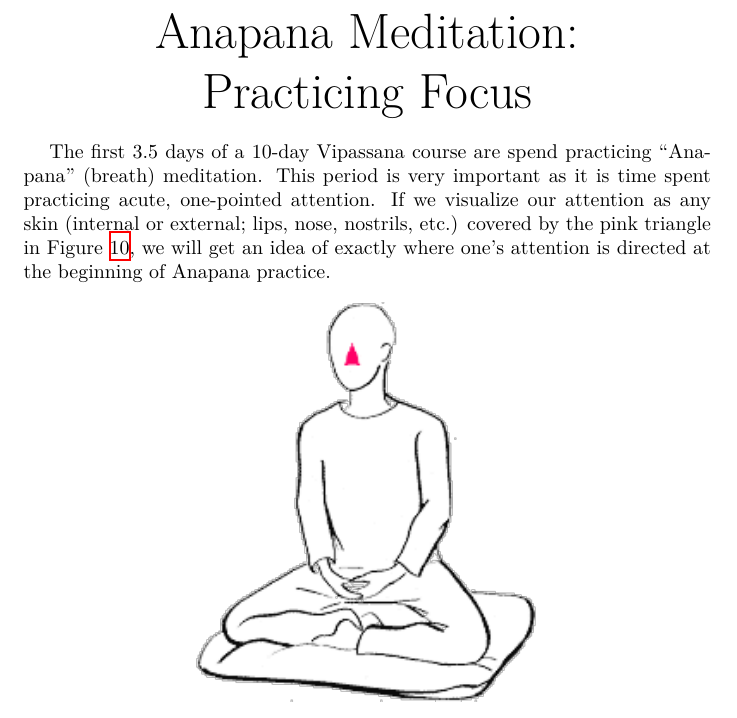
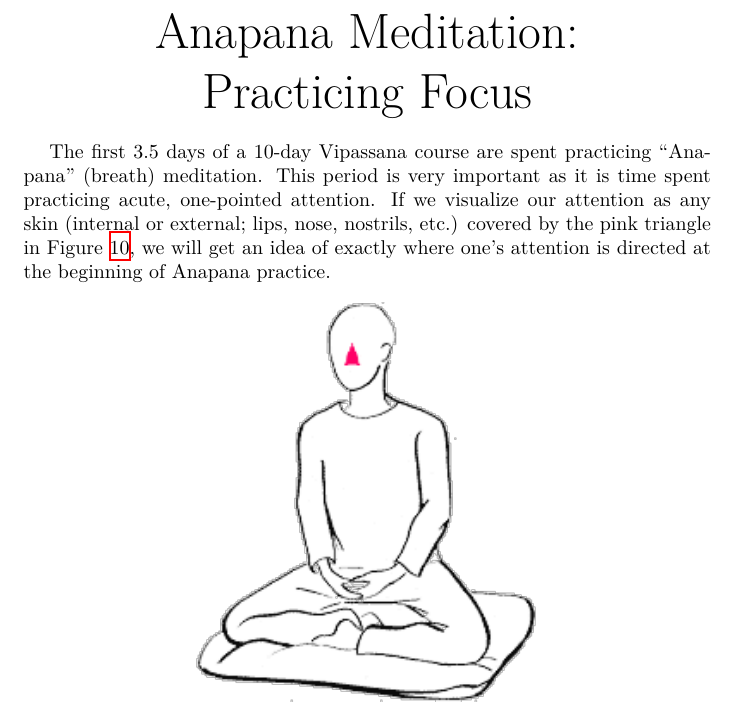
Before and after one commit to deobald/vipassana-for-hackers, a LaTeX document (vipassana-for-hackers.tex): part of page 20 of 41, cut so that both start at the same text. Compiled offline with XeLaTeX; a missing font is replaced by an installed copy or a similar font.

Commit message:
spelling

```diff
--- a/vipassana-for-hackers.tex
+++ b/vipassana-for-hackers.tex
@@ -376,7 +376,7 @@ The above three examples serve as templates with external input guiding one's un
   \Huge{Practicing Focus}
 \end{center}
 
-The first 3.5 days of a 10-day Vipassana course are spend practicing ``Anapana'' (breath) meditation. This period is very important as it is time spent practicing acute, one-pointed attention. If we visualize our attention as any skin (internal or external; lips, nose, nostrils, etc.) covered by the pink triangle in Figure~\ref{fig:burmese-anapana-triangle}, we will get an idea of exactly where one's attention is directed at the beginning of Anapana practice.
+The first 3.5 days of a 10-day Vipassana course are spent practicing ``Anapana'' (breath) meditation. This period is very important as it is time spent practicing acute, one-pointed attention. If we visualize our attention as any skin (internal or external; lips, nose, nostrils, etc.) covered by the pink triangle in Figure~\ref{fig:burmese-anapana-triangle}, we will get an idea of exactly where one's attention is directed at the beginning of Anapana practice.
 
 \begin{figure}[h]
   \centering
```
